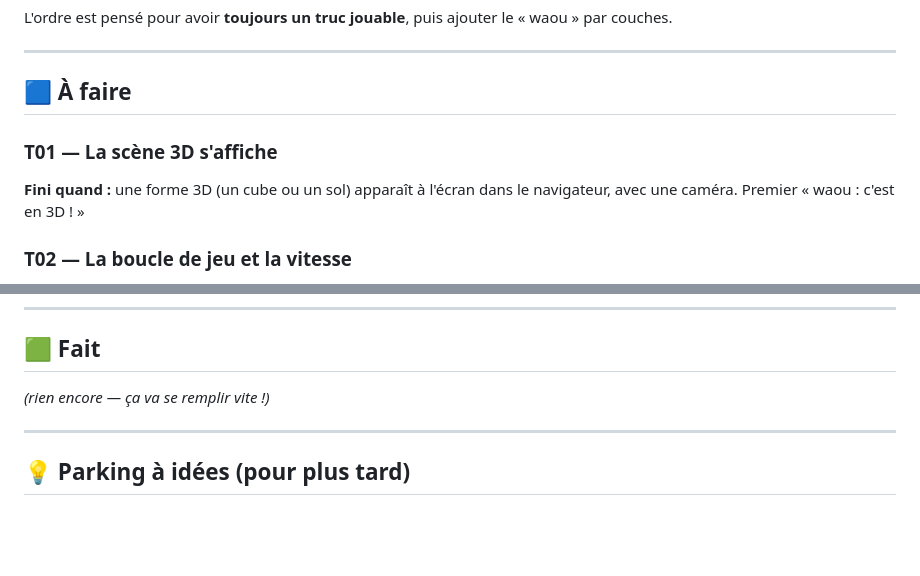
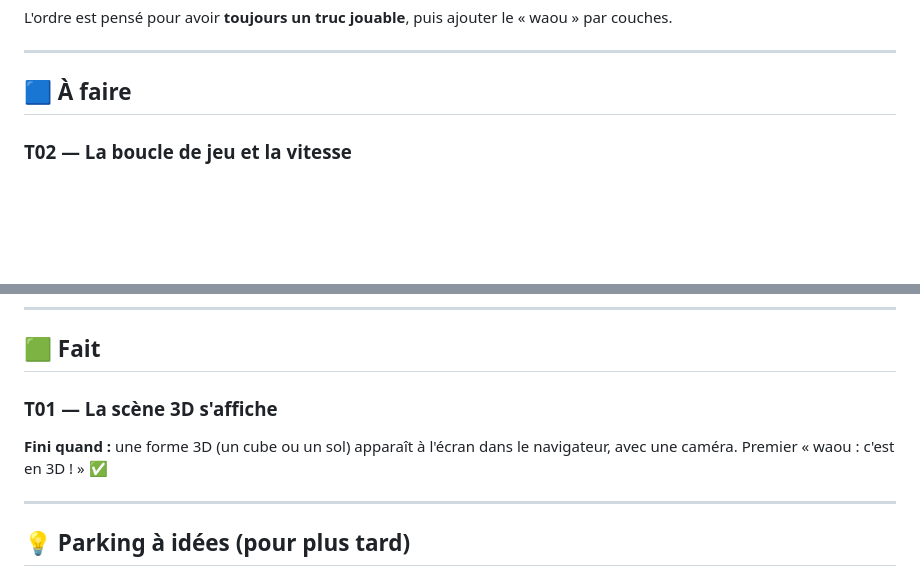
Before and after one commit to Robernarddd/neon-runner, a Markdown page: BACKLOG.md, 2 parts joined by grey strips. Rendered like a GitHub page; blank space fills up the shorter version.

```diff
--- a/BACKLOG.md
+++ b/BACKLOG.md
@@ -21,9 +21,6 @@ L'ordre est pensé pour avoir **toujours un truc jouable**, puis ajouter le « w
 ---
 
 ## 🟦 À faire
-
-### T01 — La scène 3D s'affiche
-**Fini quand :** une forme 3D (un cube ou un sol) apparaît à l'écran dans le navigateur, avec une caméra. Premier « waou : c'est en 3D ! »
 
 ### T02 — La boucle de jeu et la vitesse
 **Fini quand :** le décor (un sol/des lignes) défile en continu grâce à `requestAnimationFrame`, donnant une sensation d'avancer.
@@ -68,7 +65,8 @@ L'ordre est pensé pour avoir **toujours un truc jouable**, puis ajouter le « w
 
 ## 🟩 Fait
 
-*(rien encore — ça va se remplir vite !)*
+### T01 — La scène 3D s'affiche
+**Fini quand :** une forme 3D (un cube ou un sol) apparaît à l'écran dans le navigateur, avec une caméra. Premier « waou : c'est en 3D ! » ✅
 
 ---
 
```
Also changed, not shown: JOURNAL.md (added, +11 -0 lines).
